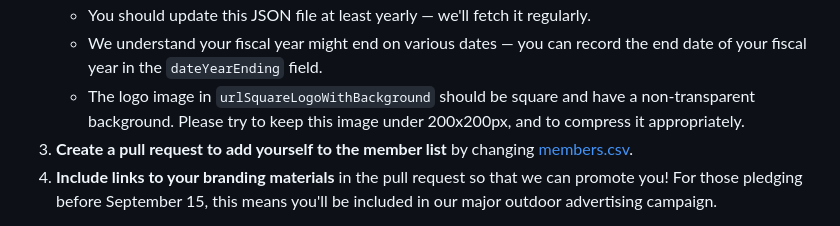
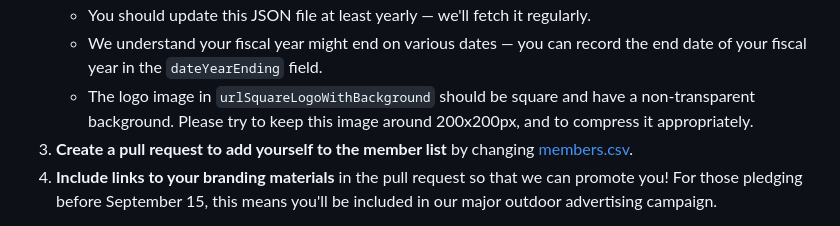
Before and after one commit to opensourcepledge/opensourcepledge.com, a Markdown page: README.md, the part around the change. Drawn GitHub-style.

Commit message:
Fix wording

```diff
--- a/README.md
+++ b/README.md
@@ -35,7 +35,7 @@ Here's how to join:
    * We understand your fiscal year might end on various dates — you can record
      the end date of your fiscal year in the `dateYearEnding` field.
    * The logo image in `urlSquareLogoWithBackground` should be square and have a
-     non-transparent background. Please try to keep this image under 200x200px,
+     non-transparent background. Please try to keep this image around 200x200px,
      and to compress it appropriately.
 3. **Create a pull request to add yourself to the member list** by changing
    [members.csv][members-csv].
```
